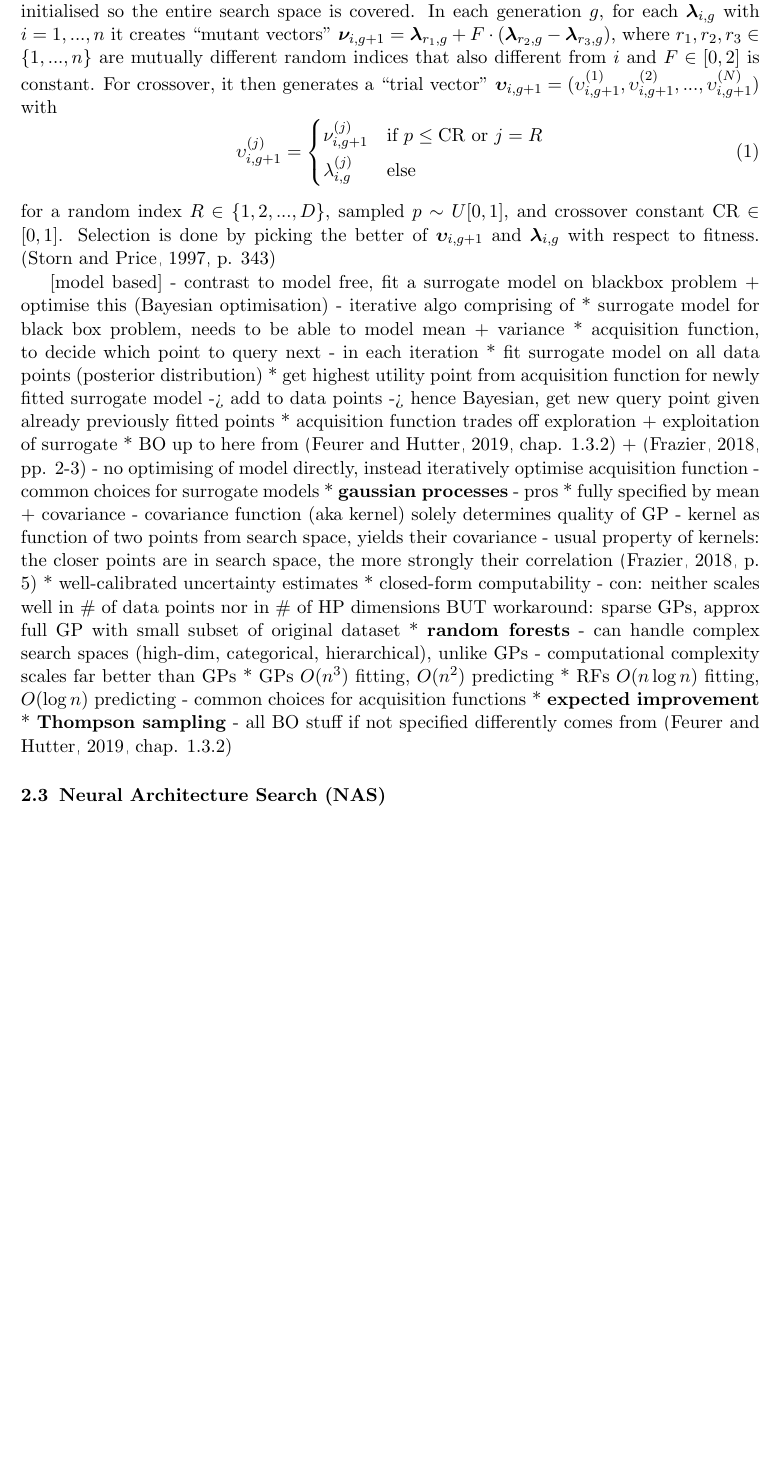
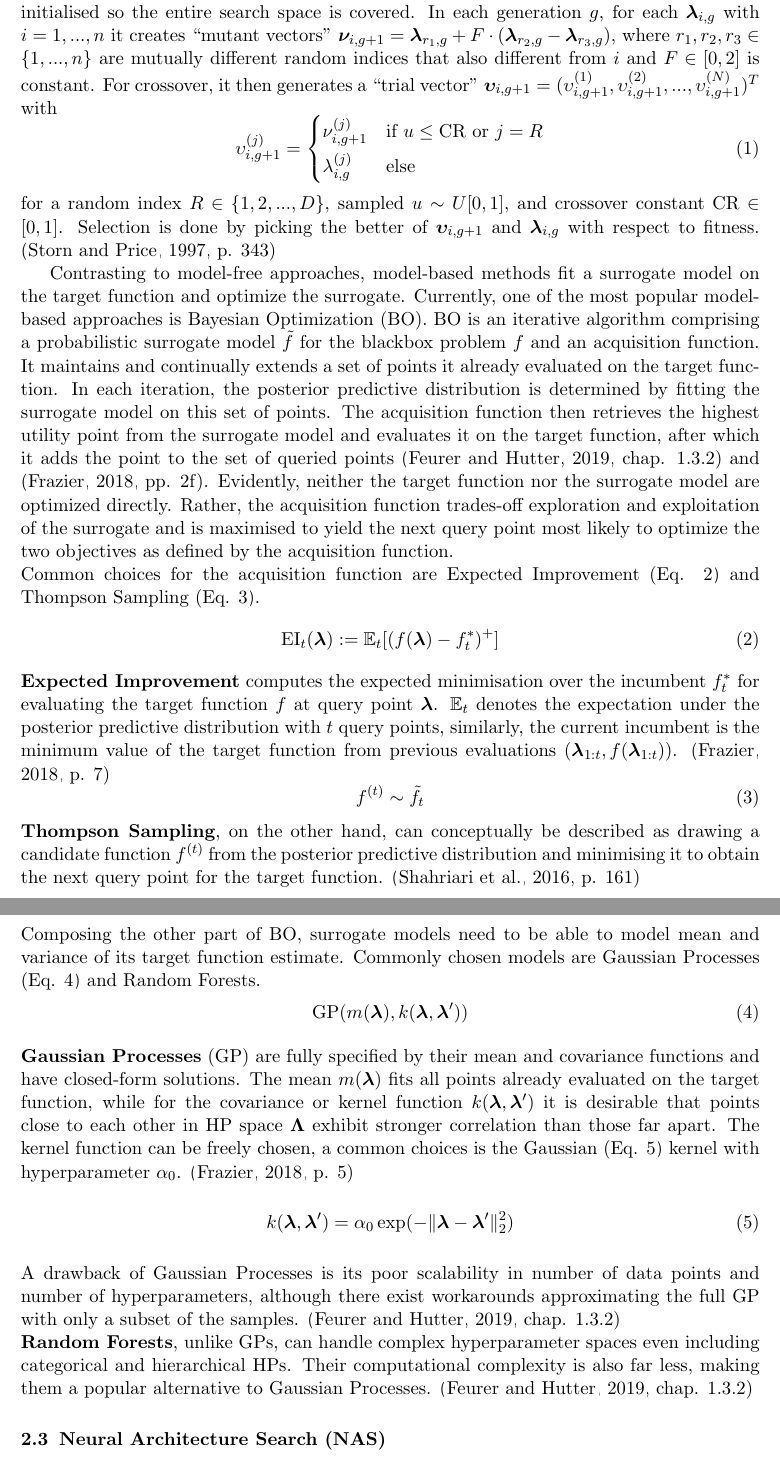
Before and after one commit to simon29st/ws2425-tab-ml, a LaTeX paper (paper/main.tex): part of page 4 of 20 before the commit and two parts of pages 4 and 5 of 21 after it, the two joined at a grey line, cut so that both start at the same text, the shorter picture padded with empty space. Compiled offline with pdfLaTeX.

Commit message:
finished HPO model-based

```diff
--- a/paper/main.tex
+++ b/paper/main.tex
@@ -185,50 +195,63 @@ Another popular EA approach is Differential Evolution. Its populaton is randomly
 In each generation $g$, for each $\boldsymbol\lambda_{i,g}$ with $i=1,...,n$ it creates ``mutant vectors''
 $\boldsymbol\nu_{i,g+1}=\boldsymbol\lambda_{r_1,g}+F\cdot(\boldsymbol\lambda_{r_2,g}-\boldsymbol\lambda_{r_3,g})$,
 where $r_1,r_2,r_3\in\{1,...,n\}$ are mutually different random indices that also different from $i$ and $F\in[0,2]$ is constant.
-For crossover, it then generates a ``trial vector'' $\boldsymbol\upsilon_{i,g+1}=(\upsilon_{i,g+1}^{(1)},\upsilon_{i,g+1}^{(2)},...,\upsilon_{i,g+1}^{(N)})$ with
+For crossover, it then generates a ``trial vector'' $\boldsymbol\upsilon_{i,g+1}=(\upsilon_{i,g+1}^{(1)},\upsilon_{i,g+1}^{(2)},...,\upsilon_{i,g+1}^{(N)})^T$ with
 \begin{equation}
   \upsilon_{i,g+1}^{(j)} = \begin{dcases}
-    \nu_{i,g+1}^{(j)} & \text{if } p\le\text{CR}\text{ or } j=R \\
+    \nu_{i,g+1}^{(j)} & \text{if } u\le\text{CR}\text{ or } j=R \\
     \lambda_{i,g}^{(j)} & \text{else}
   \end{dcases}
 \end{equation}
-for a random index $R\in\{1,2,...,D\}$, sampled $p\sim U[0,1]$, and crossover constant $\text{CR}\in[0,1]$.
+for a random index $R\in\{1,2,...,D\}$, sampled $u\sim U[0,1]$, and crossover constant $\text{CR}\in[0,1]$.
 Selection is done by picking the better of $\boldsymbol\upsilon_{i,g+1}$ and $\boldsymbol\lambda_{i,g}$ with respect to fitness. \citep[p. 343]{differential_evolution}
 
-[model based]
-- contrast to model free, fit a surrogate model on blackbox problem + optimise this
-(Bayesian optimisation)
-- iterative algo comprising of
-  * surrogate model for black box problem, needs to be able to model mean + variance
-  * acquisition function, to decide which point to query next
-- in each iteration
-  * fit surrogate model on all data points (posterior distribution)
-  * get highest utility point from acquisition function for newly fitted surrogate model -> add to data points
-  -> hence Bayesian, get new query point given already previously fitted points
-  * acquisition function trades off exploration + exploitation of surrogate
-  * BO up to here from \citep[chap. 1.3.2]{feurer_hyperparameter_2019} + \citep[pp. 2-3]{frazier2018tutorialbayesianoptimization}
-- no optimising of model directly, instead iteratively optimise acquisition function
-- common choices for surrogate models
-  * \textbf{gaussian processes}
-    - pros
-      * fully specified by mean + covariance
-        - covariance function (aka kernel) solely determines quality of GP
-        - kernel as function of two points from search space, yields their covariance
-        % TODO: write down kernel equation, cf. p 10ff https://ieeexplore.ieee.org/document/7352306
-        - usual property of kernels: the closer points are in search space, the more strongly their correlation \citep[p. 5]{frazier2018tutorialbayesianoptimization}
-      * well-calibrated uncertainty estimates
-      * closed-form computability
-    - con: neither scales well in \# of data points nor in \# of HP dimensions BUT workaround: sparse GPs, approx full GP with small subset of original dataset
-  * \textbf{random forests}
-    - can handle complex search spaces (high-dim, categorical, hierarchical), unlike GPs
-    - computational complexity scales far better than GPs
-      * GPs $O(n^3)$ fitting, $O(n^2)$ predicting
-      * RFs $O(n \log n)$ fitting, $O(\log n)$ predicting
-- common choices for acquisition functions
-  % TODO: cf. p. 13 cf. p 10ff https://ieeexplore.ieee.org/document/7352306
-  * \textbf{expected improvement}
-  * \textbf{Thompson sampling}
-- all BO stuff if not specified differently comes from \citep[chap. 1.3.2]{feurer_hyperparameter_2019}
+% model based
+Contrasting to model-free approaches, model-based methods fit a surrogate model on the target function and optimize the surrogate.
+Currently, one of the most popular model-based approaches is Bayesian Optimization (BO).
+BO is an iterative algorithm comprising a probabilistic surrogate model $\tilde{f}$ for the blackbox problem $f$ and an acquisition function.
+It maintains and continually extends a set of points it already evaluated on the target function.
+In each iteration, the posterior predictive distribution is determined by fitting the surrogate model on this set of points.
+The acquisition function then retrieves the highest utility point from the surrogate model and evaluates it on the target function, after which it adds the point
+to the set of queried points \citep[chap. 1.3.2]{feurer_hyperparameter_2019} and \citep[pp. 2f]{frazier2018tutorialbayesianoptimization}.
+Evidently, neither the target function nor the surrogate model are optimized directly. Rather, the acquisition function trades-off exploration and exploitation of
+the surrogate and is maximised to yield the next query point most likely to optimize the two objectives as defined by the acquisition function.
+\\
+Common choices for the acquisition function are Expected Improvement (Eq. \ref{eq-expected-improvement}) and Thompson Sampling (Eq. \ref{eq-thompson-sampling}).
+\begin{equation}
+  \text{EI}_t(\boldsymbol\lambda):=\mathbb{E}_t[(f(\boldsymbol\lambda)-f_t^*)^+]
+  \label{eq-expected-improvement}
+\end{equation}
+\textbf{Expected Improvement} computes the expected minimisation over the incumbent $f_t^*$ for evaluating the target function $f$ at query point $\boldsymbol\lambda$.
+$\mathbb{E}_t$ denotes the expectation under the posterior predictive distribution with $t$ query points, similarly, the current incumbent is the minimum value
+of the target function from previous evaluations $(\boldsymbol\lambda_{1:t},f(\boldsymbol\lambda_{1:t}))$. \citep[p. 7]{frazier2018tutorialbayesianoptimization}
+\begin{equation}
+  f^{(t)}\sim\tilde{f}_t
+  \label{eq-thompson-sampling}
+\end{equation}
+\textbf{Thompson Sampling}, on the other hand, can conceptually be described as drawing a candidate function $f^{(t)}$ from the posterior predictive distribution and
+minimising it to obtain the next query point for the target function. \citep[p. 161]{7352306}
+\\
+Composing the other part of BO, surrogate models need to be able to model mean and variance of its target function estimate.
+Commonly chosen models are Gaussian Processes (Eq. \ref{eq-gaussian-process}) and Random Forests.
+\begin{equation}
+  \text{GP}(m(\boldsymbol\lambda), k(\boldsymbol\lambda,\boldsymbol\lambda'))
+  \label{eq-gaussian-process}
+\end{equation}
+\textbf{Gaussian Processes} (GP) are fully specified by their mean and covariance functions and have closed-form solutions.
+The mean $m(\boldsymbol\lambda)$ fits all points already evaluated on the target function, while for the covariance or
+kernel function $k(\boldsymbol\lambda,\boldsymbol\lambda')$ it is desirable that points close to
+each other in HP space $\boldsymbol\Lambda$ exhibit stronger correlation than those far apart.
+The kernel function can be freely chosen, a common choices is the Gaussian (Eq. \ref{eq-kernel-gaussian}) kernel with
+hyperparameter $\alpha_0$. \citep[p. 5]{frazier2018tutorialbayesianoptimization}
+\begin{equation}
+  k(\boldsymbol\lambda,\boldsymbol\lambda')=\alpha_0 \exp(-\|\boldsymbol\lambda-\boldsymbol\lambda'\|_2^2)
+  \label{eq-kernel-gaussian}
+\end{equation}
+A drawback of Gaussian Processes is its poor scalability in number of data points and number of hyperparameters, although there exist workarounds approximating the full GP
+with only a subset of the samples. \citep[chap. 1.3.2]{feurer_hyperparameter_2019}
+\\
+\textbf{Random Forests}, unlike GPs, can handle complex hyperparameter spaces even including categorical and hierarchical HPs. Their computational complexity is also far
+less, making them a popular alternative to Gaussian Processes. \citep[chap. 1.3.2]{feurer_hyperparameter_2019}
 
 
 \subsection{Neural Architecture Search (NAS)}
```
Also changed, not shown: paper/references.bib (+13 -0 lines), paper/main.pdf, paper/main.tex (30 more changed lines).
